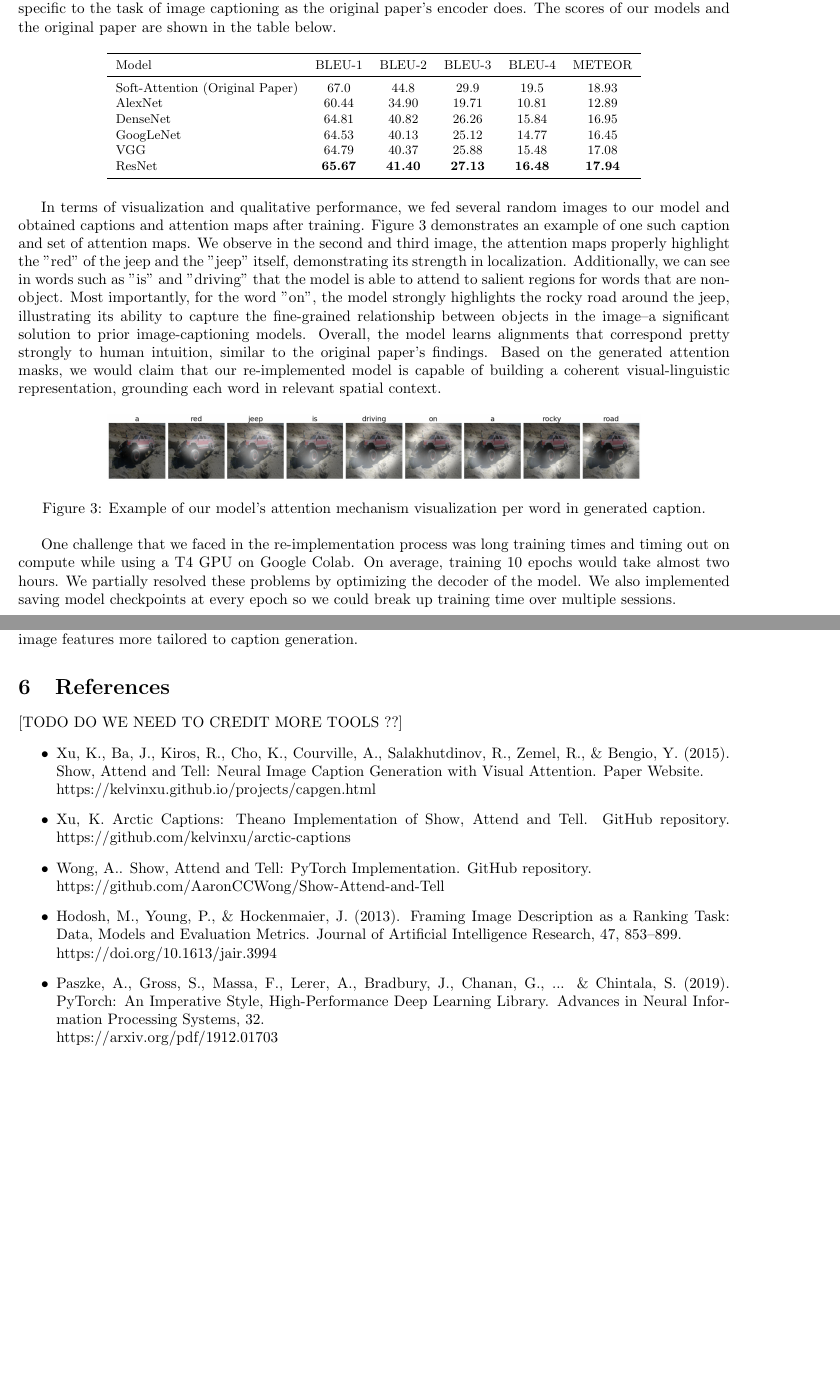
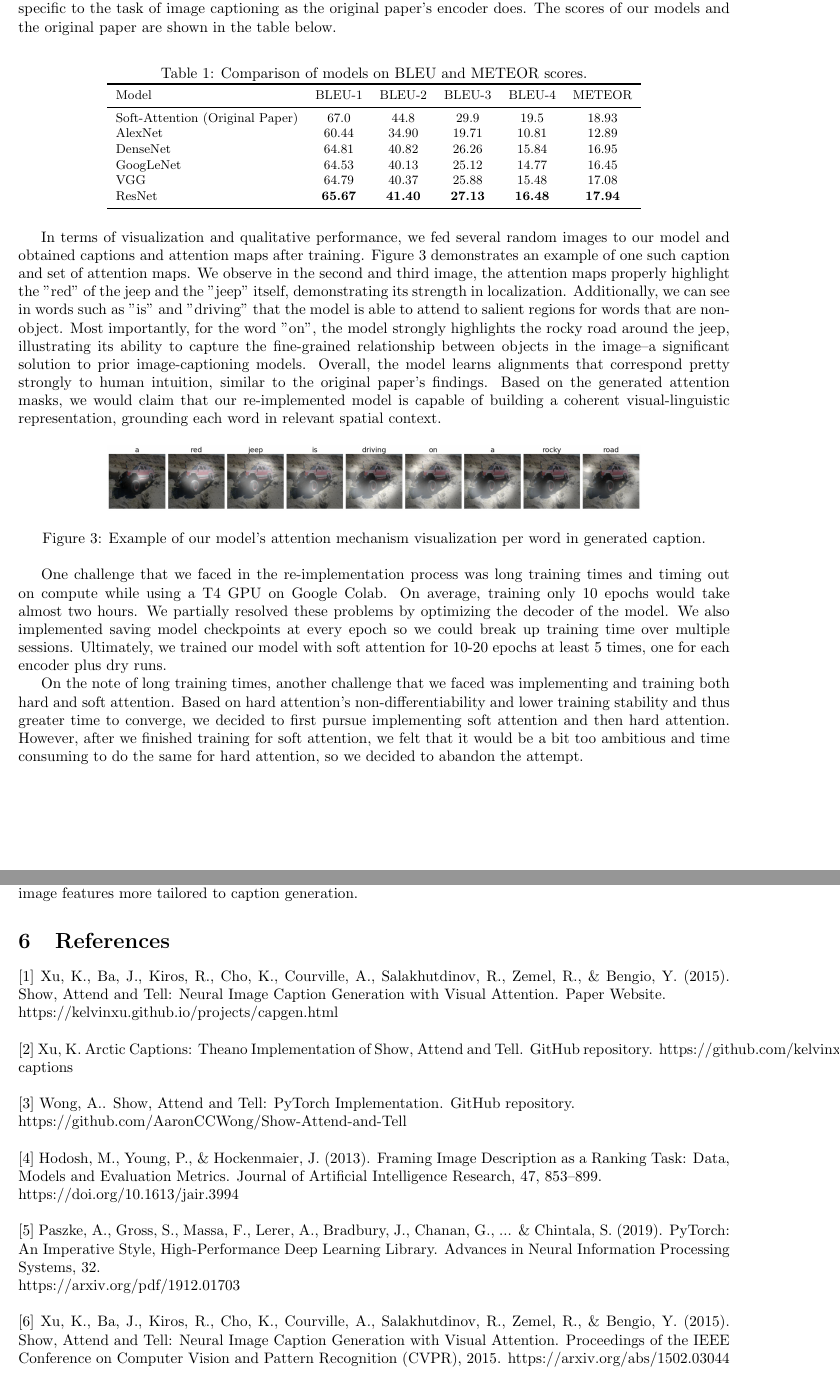
Before and after one commit to sunny525s/Show_Attend_and_Tell, a LaTeX document (report/CS 4782 Final Report/main.tex): two parts of pages 3 and 4 of 4, joined at a grey line, cut so that both start at the same text, the shorter picture padded with empty space. Compiled offline with pdfLaTeX.

Commit message:
Updated report

```diff
--- a/report/CS 4782 Final Report/main.tex
+++ b/report/CS 4782 Final Report/main.tex
@@ -17,6 +17,7 @@
 \usepackage{booktabs}
 \usepackage{graphicx}
 \usepackage{adjustbox}
+\usepackage{indentfirst}
 \graphicspath{ {./images/} }
 
 % Grading
@@ -28,6 +29,7 @@
 \font\myfont=cmr12 at 15pt
 \title{\vspace{0cm}\myfont CS 4782 Final Report}
 \author{Sunny Sun, Michael Wei, Tony Chen, Linda Hu, Jiye Baek}
+\date{May 2025}
 
 \begin{document}
 
@@ -91,6 +93,8 @@ In terms of BLEU and METEOR scores, our re-implementation achieved slightly lowe
 
 \begin{table}[h]
 \centering
+\caption{Comparison of models on BLEU and METEOR scores.}
+\label{tab:mytable}
 \begin{adjustbox}{width=.75\textwidth}
 \small
 \begin{tabular}{lccccc}
@@ -117,7 +121,9 @@ In terms of visualization and qualitative performance, we fed several random ima
     \label{fig:enter-label}
 \end{figure}
 
-One challenge that we faced in the re-implementation process was long training times and timing out on compute while using a T4 GPU on Google Colab. On average, training 10 epochs would take almost two hours. We partially resolved these problems by optimizing the decoder of the model. We also implemented saving model checkpoints at every epoch so we could break up training time over multiple sessions.
+One challenge that we faced in the re-implementation process was long training times and timing out on compute while using a T4 GPU on Google Colab. On average, training only 10 epochs would take almost two hours. We partially resolved these problems by optimizing the decoder of the model. We also implemented saving model checkpoints at every epoch so we could break up training time over multiple sessions. Ultimately, we trained our model with soft attention for 10-20 epochs at least 5 times, one for each encoder plus dry runs.
+
+On the note of long training times, another challenge that we faced was implementing and training both hard and soft attention. Based on hard attention's non-differentiability and lower training stability and thus greater time to converge, we decided to first pursue implementing soft attention and then hard attention. However, after we finished training for soft attention, we felt that it would be a bit too ambitious and time consuming to do the same for hard attention, so we decided to abandon the attempt.
 
 \section{Reflections}
 
@@ -135,13 +141,23 @@ Overall, this project deepened our understanding of attention mechanisms in imag
 \section{References}
 
 % Include full citations for the original paper and any tools, datasets, or frameworks used.
-[TODO DO WE NEED TO CREDIT MORE TOOLS ??]
-\begin{itemize}
-    \item Xu, K., Ba, J., Kiros, R., Cho, K., Courville, A., Salakhutdinov, R., Zemel, R., \& Bengio, Y. (2015). Show, Attend and Tell: Neural Image Caption Generation with Visual Attention. Paper Website. \\ https://kelvinxu.github.io/projects/capgen.html
-    \item Xu, K. Arctic Captions: Theano Implementation of Show, Attend and Tell. GitHub repository. https://github.com/kelvinxu/arctic-captions
-    \item Wong, A.. Show, Attend and Tell: PyTorch Implementation. GitHub repository. \\ https://github.com/AaronCCWong/Show-Attend-and-Tell
-    \item Hodosh, M., Young, P., \& Hockenmaier, J. (2013). Framing Image Description as a Ranking Task: Data, Models and Evaluation Metrics. Journal of Artificial Intelligence Research, 47, 853–899.\\ https://doi.org/10.1613/jair.3994
-    \item Paszke, A., Gross, S., Massa, F., Lerer, A., Bradbury, J., Chanan, G., ... \& Chintala, S. (2019). PyTorch: An Imperative Style, High-Performance Deep Learning Library. Advances in Neural Information Processing Systems, 32. \\ https://arxiv.org/pdf/1912.01703
-\end{itemize}
+\noindent
+[1] Xu, K., Ba, J., Kiros, R., Cho, K., Courville, A., Salakhutdinov, R., Zemel, R., \& Bengio, Y. (2015). Show, Attend and Tell: Neural Image Caption Generation with Visual Attention. Paper Website. \\ https://kelvinxu.github.io/projects/capgen.html\\
+
+\noindent
+[2] Xu, K. Arctic Captions: Theano Implementation of Show, Attend and Tell. GitHub repository. https://github.com/kelvinxu/arctic-captions\\
+
+\noindent
+[3] Wong, A.. Show, Attend and Tell: PyTorch Implementation. GitHub repository. \\ https://github.com/AaronCCWong/Show-Attend-and-Tell\\
+
+\noindent
+[4] Hodosh, M., Young, P., \& Hockenmaier, J. (2013). Framing Image Description as a Ranking Task: Data, Models and Evaluation Metrics. Journal of Artificial Intelligence Research, 47, 853–899.\\ https://doi.org/10.1613/jair.3994\\
+
+\noindent
+[5] Paszke, A., Gross, S., Massa, F., Lerer, A., Bradbury, J., Chanan, G., ... \& Chintala, S. (2019). PyTorch: An Imperative Style, High-Performance Deep Learning Library. Advances in Neural Information Processing Systems, 32. \\ https://arxiv.org/pdf/1912.01703\\
+
+\noindent
+[6] Xu, K., Ba, J., Kiros, R., Cho, K., Courville, A., Salakhutdinov, R., Zemel, R., \& Bengio, Y. (2015). Show, Attend and Tell: Neural Image Caption Generation with Visual Attention. Proceedings of the IEEE Conference on Computer Vision and Pattern Recognition (CVPR), 2015.
+https://arxiv.org/abs/1502.03044
 
 \end{document}
```
Also changed, not shown: report/mw756-xs275-jb2438-tc543-llh87_2page_report.pdf, report/CS 4782 Final Report/main.tex (6 more changed lines).
